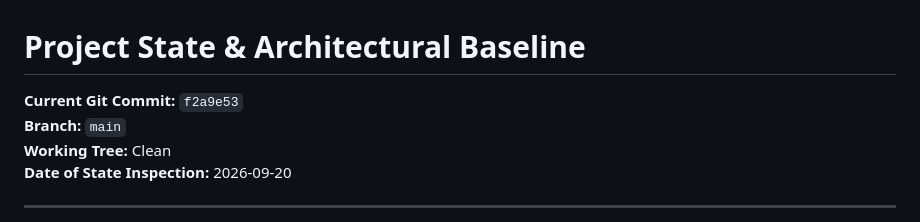
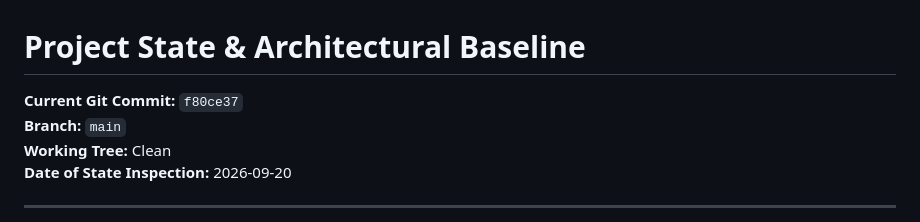
Before and after one commit to nadarallen/power-quality-detector-and-classifier, a Markdown page: docs/PROJECT_STATE.md, the part around the change. Rendered like a GitHub page.

Commit message:
docs: sync HEAD commit in PROJECT_STATE.md

```diff
--- a/docs/PROJECT_STATE.md
+++ b/docs/PROJECT_STATE.md
@@ -1,6 +1,6 @@
 # Project State & Architectural Baseline
 
-**Current Git Commit:** `f2a9e53`
+**Current Git Commit:** `f80ce37`
 **Branch:** `main`
 **Working Tree:** Clean
 **Date of State Inspection:** 2026-09-20
```
